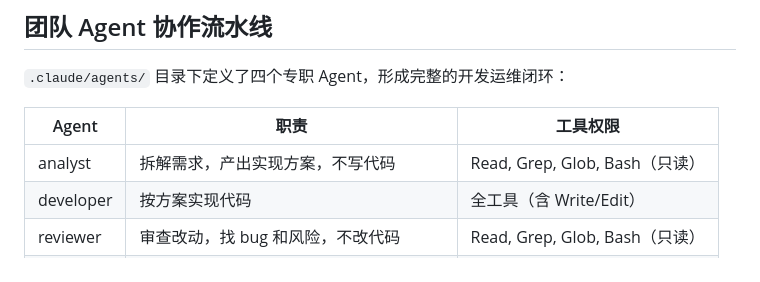
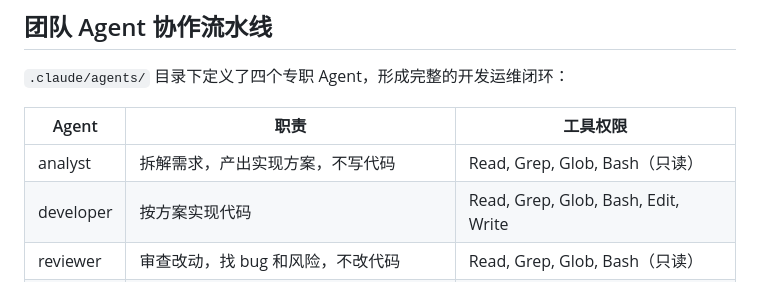
Before and after one commit to dazenhom/agent-console, a Markdown page: README.md, the part around the change. Drawn GitHub-style.

```diff
--- a/README.md
+++ b/README.md
@@ -115,7 +115,7 @@ Claude 返回的 `session_id` 被记录在会话上，下一回合用 `--resume`
 | Agent | 职责 | 工具权限 |
 |-------|------|----------|
 | analyst | 拆解需求，产出实现方案，不写代码 | Read, Grep, Glob, Bash（只读） |
-| developer | 按方案实现代码 | 全工具（含 Write/Edit） |
+| developer | 按方案实现代码 | Read, Grep, Glob, Bash, Edit, Write |
 | reviewer | 审查改动，找 bug 和风险，不改代码 | Read, Grep, Glob, Bash（只读） |
 | ops | 执行部署、运行测试、验证服务，不改代码 | Read, Grep, Glob, Bash（执行） |
 
```
Also changed, not shown: .claude/agents/developer.md (+11 -22 lines), 1 other file.
